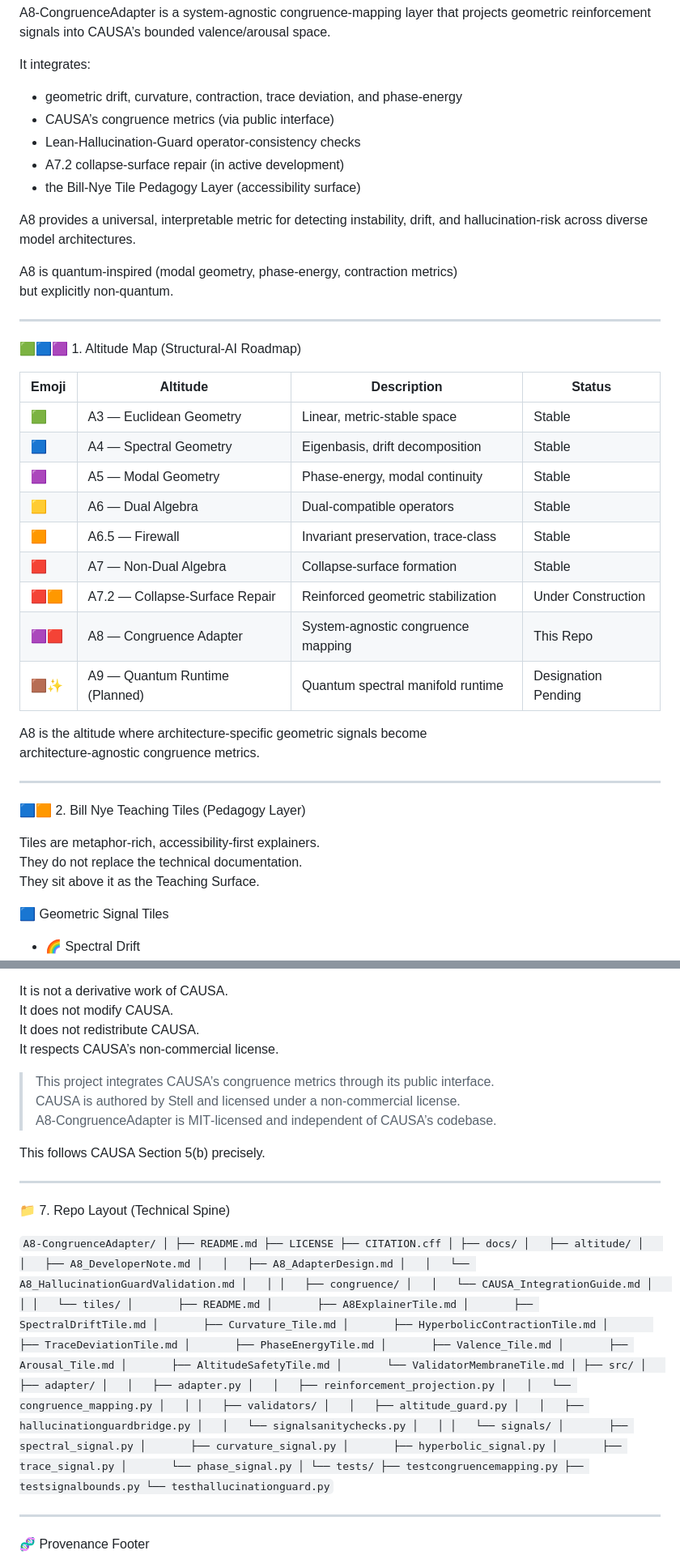
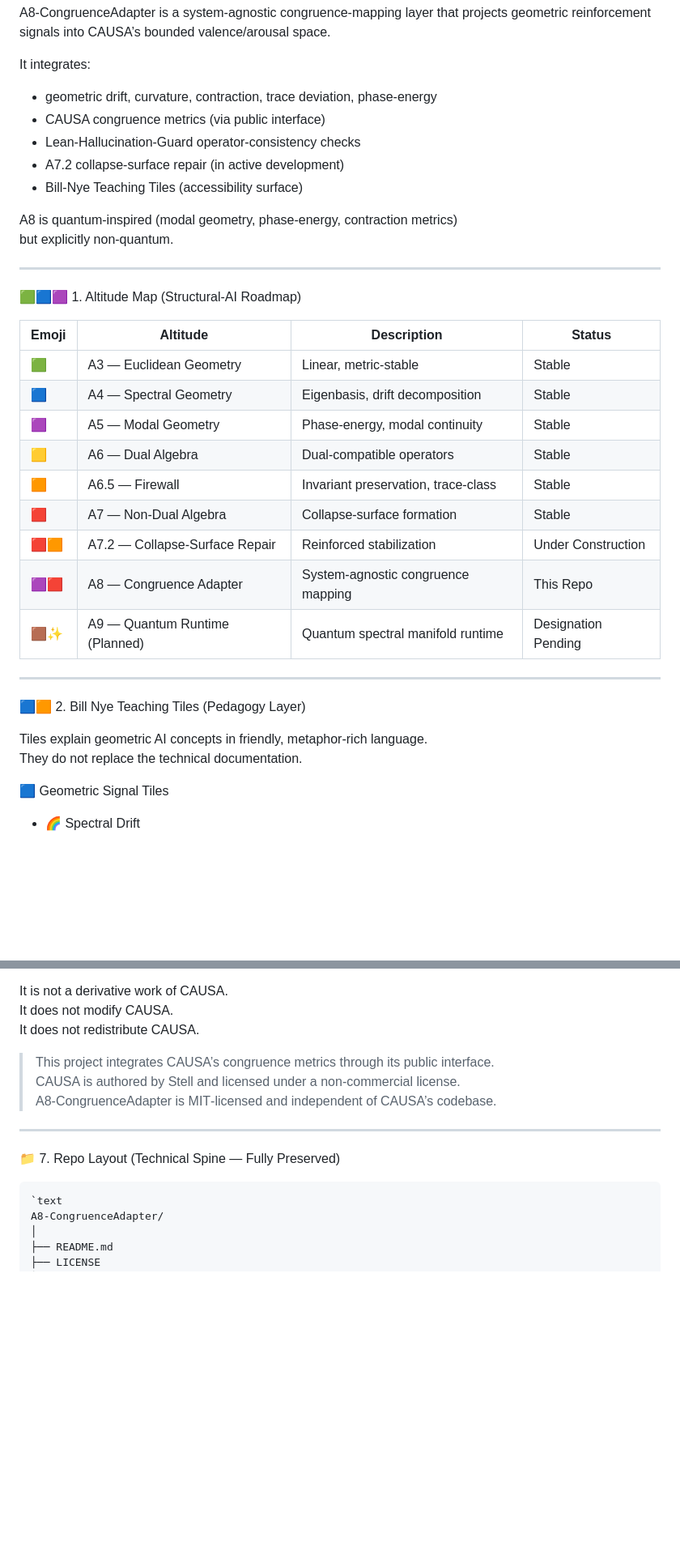
Before and after one commit to Borealiscodes/A8-CongruenceAdapter, a Markdown page: README.md, 2 parts joined by grey strips. Shown at 81% size. Drawn GitHub-style; blank space fills up the shorter version.

```diff
--- a/README.md
+++ b/README.md
@@ -12,13 +12,11 @@ A8‑CongruenceAdapter is a system‑agnostic congruence‑mapping layer that pr
 
 It integrates:
 
-- geometric drift, curvature, contraction, trace deviation, and phase‑energy
-- CAUSA’s congruence metrics (via public interface)
+- geometric drift, curvature, contraction, trace deviation, phase‑energy
+- CAUSA congruence metrics (via public interface)
 - Lean‑Hallucination‑Guard operator‑consistency checks
 - A7.2 collapse‑surface repair (in active development)
-- the Bill‑Nye Tile Pedagogy Layer (accessibility surface)
-
-A8 provides a universal, interpretable metric for detecting instability, drift, and hallucination‑risk across diverse model architectures.
+- Bill‑Nye Teaching Tiles (accessibility surface)
 
 A8 is quantum‑inspired (modal geometry, phase‑energy, contraction metrics)
 but explicitly non‑quantum.
@@ -29,26 +27,22 @@ but explicitly non‑quantum.
 
 | Emoji | Altitude | Description | Status |
 |-------|----------|-------------|--------|
-| 🟩 | A3 — Euclidean Geometry | Linear, metric‑stable space | Stable |
+| 🟩 | A3 — Euclidean Geometry | Linear, metric‑stable | Stable |
 | 🟦 | A4 — Spectral Geometry | Eigenbasis, drift decomposition | Stable |
 | 🟪 | A5 — Modal Geometry | Phase‑energy, modal continuity | Stable |
 | 🟨 | A6 — Dual Algebra | Dual‑compatible operators | Stable |
 | 🟧 | A6.5 — Firewall | Invariant preservation, trace‑class | Stable |
 | 🟥 | A7 — Non‑Dual Algebra | Collapse‑surface formation | Stable |
-| 🟥🟧 | A7.2 — Collapse‑Surface Repair | Reinforced geometric stabilization | Under Construction |
+| 🟥🟧 | A7.2 — Collapse‑Surface Repair | Reinforced stabilization | Under Construction |
 | 🟪🟥 | A8 — Congruence Adapter | System‑agnostic congruence mapping | This Repo |
 | 🟫✨ | A9 — Quantum Runtime (Planned) | Quantum spectral manifold runtime | Designation Pending |
-
-A8 is the altitude where architecture‑specific geometric signals become
-architecture‑agnostic congruence metrics.
 
 ---
 
 🟦🟧 2. Bill Nye Teaching Tiles (Pedagogy Layer)
 
-Tiles are metaphor‑rich, accessibility‑first explainers.
+Tiles explain geometric AI concepts in friendly, metaphor‑rich language.
 They do not replace the technical documentation.
-They sit above it as the Teaching Surface.
 
 🟦 Geometric Signal Tiles
 - 🌈 Spectral Drift
@@ -185,19 +158,16 @@ A8 integrates CAUSA’s congruence metrics through its public interface.
 It is not a derivative work of CAUSA.
 It does not modify CAUSA.
 It does not redistribute CAUSA.
-It respects CAUSA’s non‑commercial license.
 
 > This project integrates CAUSA’s congruence metrics through its public interface.
 > CAUSA is authored by Stell and licensed under a non‑commercial license.
 > A8‑CongruenceAdapter is MIT‑licensed and independent of CAUSA’s codebase.
 
-This follows CAUSA Section 5(b) precisely.
-
 ---
 
-📁 7. Repo Layout (Technical Spine)
-
-`
+📁 7. Repo Layout (Technical Spine — Fully Preserved)
+<pre>
+`text
 A8-CongruenceAdapter/
 │
 ├── README.md
```
Also changed, not shown: other parts of README.md (+22 -43 lines).
